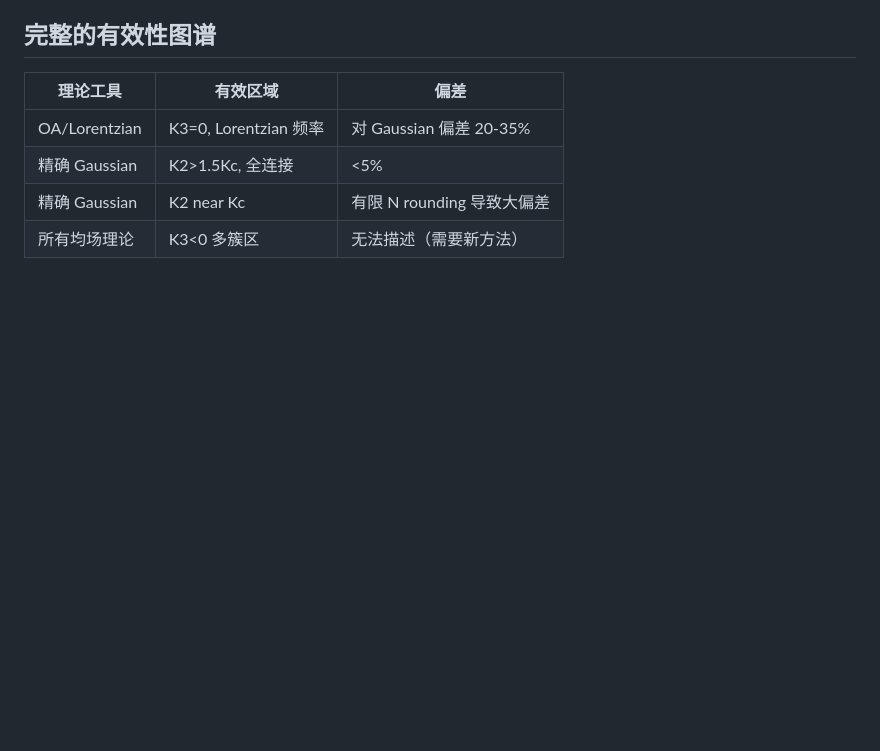
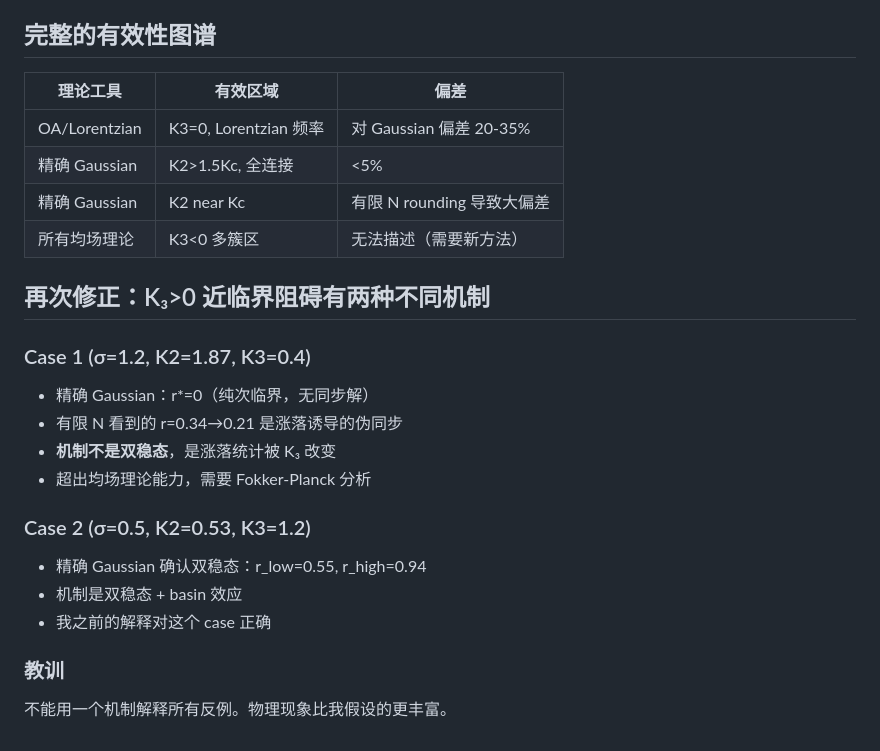
Before and after one commit to DataLab-atom/code_from_my_agent, a Markdown page: deep_reflection.md, the part around the change. Rendered like a GitHub page; blank space fills up the shorter version.

Commit message:
Two distinct mechanisms for K3>0 hurting sync near Kc
Case 1 (small K3, K2≈Kc): finite-N fluctuation effect, no bistability
Case 2 (large K3, K2<Kc): true bistability, basin effect
Previous single-mechanism explanation was incomplete.
Delegated finite-N theory to MathAgent (AH.1).

Co-Authored-By: Claude Opus 4.6 (1M context) <noreply@anthropic.com>

```diff
--- a/deep_reflection.md
+++ b/deep_reflection.md
@@ -313,3 +313,19 @@ K3<0 只是调节已有结构的强度。
 | 精确 Gaussian | K2>1.5Kc, 全连接 | <5% |
 | 精确 Gaussian | K2 near Kc | 有限 N rounding 导致大偏差 |
 | 所有均场理论 | K3<0 多簇区 | 无法描述（需要新方法） |
+
+## 再次修正：K₃>0 近临界阻碍有两种不同机制
+
+### Case 1 (σ=1.2, K2=1.87, K3=0.4)
+- 精确 Gaussian：r*=0（纯次临界，无同步解）
+- 有限 N 看到的 r=0.34→0.21 是涨落诱导的伪同步
+- **机制不是双稳态**，是涨落统计被 K₃ 改变
+- 超出均场理论能力，需要 Fokker-Planck 分析
+
+### Case 2 (σ=0.5, K2=0.53, K3=1.2)
+- 精确 Gaussian 确认双稳态：r_low=0.55, r_high=0.94
+- 机制是双稳态 + basin 效应
+- 我之前的解释对这个 case 正确
+
+### 教训
+不能用一个机制解释所有反例。物理现象比我假设的更丰富。
```
